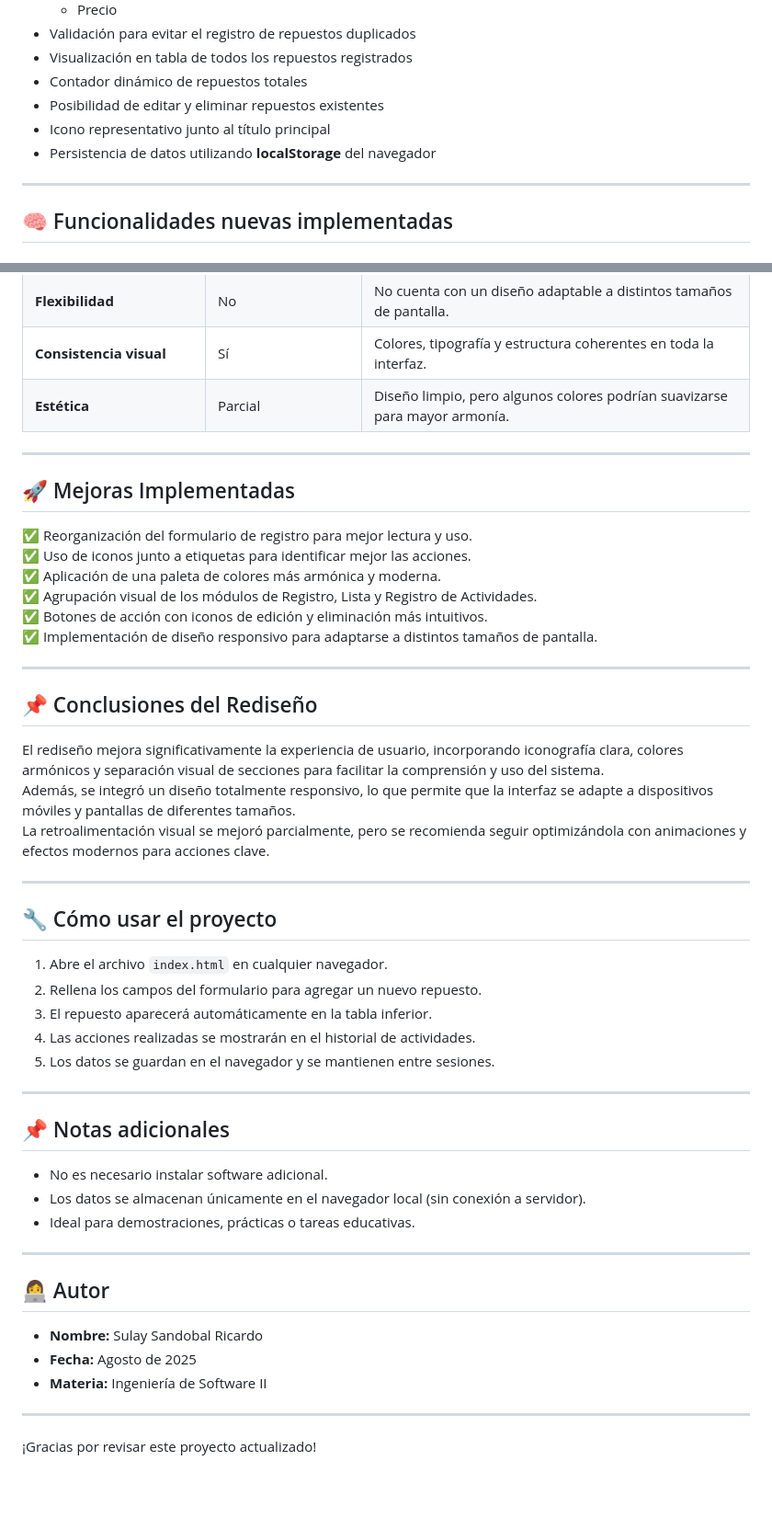
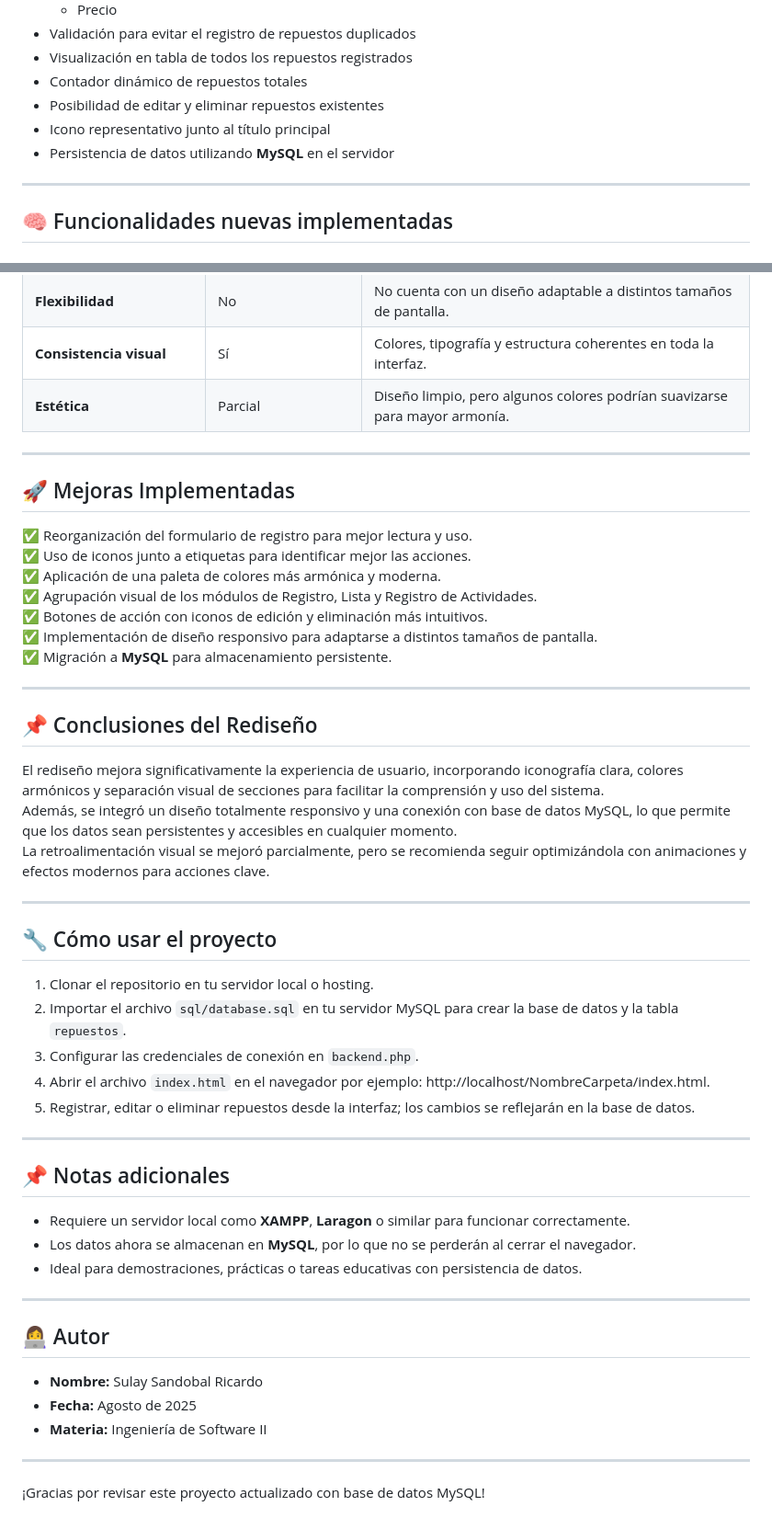
Before and after one commit to Suly1715/patron-singleton, a Markdown page: README.md, 2 parts joined by grey strips. Shown: that part at 92% size. Rendered like a GitHub page; blank space fills up the shorter version.

Commit message:
docs: añadir README con detalles de la implementación de la base de datos

```diff
--- a/README.md
+++ b/README.md
@@ -39,7 +42,7 @@ Facilitar el registro, gestión y visualización de repuestos de motos mediante
 - Contador dinámico de repuestos totales
 - Posibilidad de editar y eliminar repuestos existentes
 - Icono representativo junto al título principal
-- Persistencia de datos utilizando **localStorage** del navegador
+- Persistencia de datos utilizando **MySQL** en el servidor
 
 ---
 
@@ -74,8 +91,6 @@ Con el objetivo de mejorar la claridad, interactividad y usabilidad del sistema,
 | **Consistencia visual**| Sí                    | Colores, tipografía y estructura coherentes en toda la interfaz. |
 | **Estética**           | Parcial               | Diseño limpio, pero algunos colores podrían suavizarse para mayor armonía. |
 
-
-
 ---
 
 ## 🚀 Mejoras Implementadas
@@ -86,33 +101,33 @@ Con el objetivo de mejorar la claridad, interactividad y usabilidad del sistema,
 ✅ Agrupación visual de los módulos de Registro, Lista y Registro de Actividades.
 ✅ Botones de acción con iconos de edición y eliminación más intuitivos.
 ✅ Implementación de diseño responsivo para adaptarse a distintos tamaños de pantalla.
-
+✅ Migración a **MySQL** para almacenamiento persistente.
 
 ---
 
 ## 📌 Conclusiones del Rediseño
 
 El rediseño mejora significativamente la experiencia de usuario, incorporando iconografía clara, colores armónicos y separación visual de secciones para facilitar la comprensión y uso del sistema.
-Además, se integró un diseño totalmente responsivo, lo que permite que la interfaz se adapte a dispositivos móviles y pantallas de diferentes tamaños.
+Además, se integró un diseño totalmente responsivo y una conexión con base de datos MySQL, lo que permite que los datos sean persistentes y accesibles en cualquier momento.
 La retroalimentación visual se mejoró parcialmente, pero se recomienda seguir optimizándola con animaciones y efectos modernos para acciones clave.
 
 ---
 
 ## 🔧 Cómo usar el proyecto
 
-1. Abre el archivo `index.html` en cualquier navegador.
-2. Rellena los campos del formulario para agregar un nuevo repuesto.
-3. El repuesto aparecerá automáticamente en la tabla inferior.
-4. Las acciones realizadas se mostrarán en el historial de actividades.
-5. Los datos se guardan en el navegador y se mantienen entre sesiones.
+1. Clonar el repositorio en tu servidor local o hosting.
+2. Importar el archivo `sql/database.sql` en tu servidor MySQL para crear la base de datos y la tabla `repuestos`.
+3. Configurar las credenciales de conexión en `backend.php`.
+4. Abrir el archivo `index.html` en el navegador por ejemplo: http://localhost/NombreCarpeta/index.html.
+5. Registrar, editar o eliminar repuestos desde la interfaz; los cambios se reflejarán en la base de datos.
 
 ---
 
 ## 📌 Notas adicionales
 
-- No es necesario instalar software adicional.
-- Los datos se almacenan únicamente en el navegador local (sin conexión a servidor).
-- Ideal para demostraciones, prácticas o tareas educativas.
+- Requiere un servidor local como **XAMPP**, **Laragon** o similar para funcionar correctamente.
+- Los datos ahora se almacenan en **MySQL**, por lo que no se perderán al cerrar el navegador.
+- Ideal para demostraciones, prácticas o tareas educativas con persistencia de datos.
 
 ---
 
@@ -124,4 +139,4 @@ La retroalimentación visual se mejoró parcialmente, pero se recomienda seguir
 
 ---
 
-¡Gracias por revisar este proyecto actualizado!
+¡Gracias por revisar este proyecto actualizado con base de datos MySQL!
```
Also changed, not shown: other parts of README.md (+22 -5 lines).
